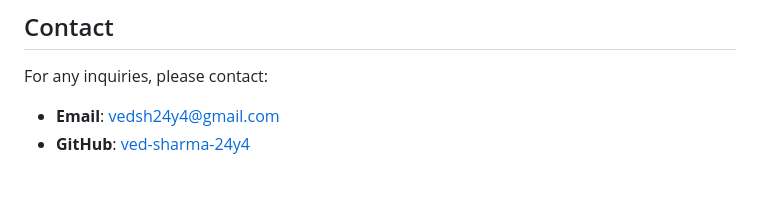
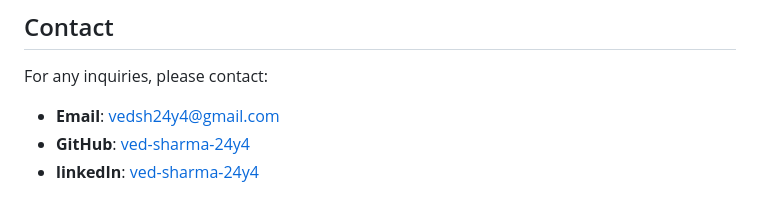
Before and after one commit to ved-sharma-2411/VS-MUSIC, a Markdown page: README.md, the part around the change. GitHub-like rendering.

```diff
--- a/README.md
+++ b/README.md
@@ -149,3 +149,4 @@ For any inquiries, please contact:
 
 - **Email**: vedsh24y4@gmail.com
 - **GitHub**: [ved-sharma-24y4](https://github.com/ved-sharma-24y4)
+- **linkedIn**: [ved-sharma-24y4](www.linkedin.com/in/ved-sharma-24y4)
```
